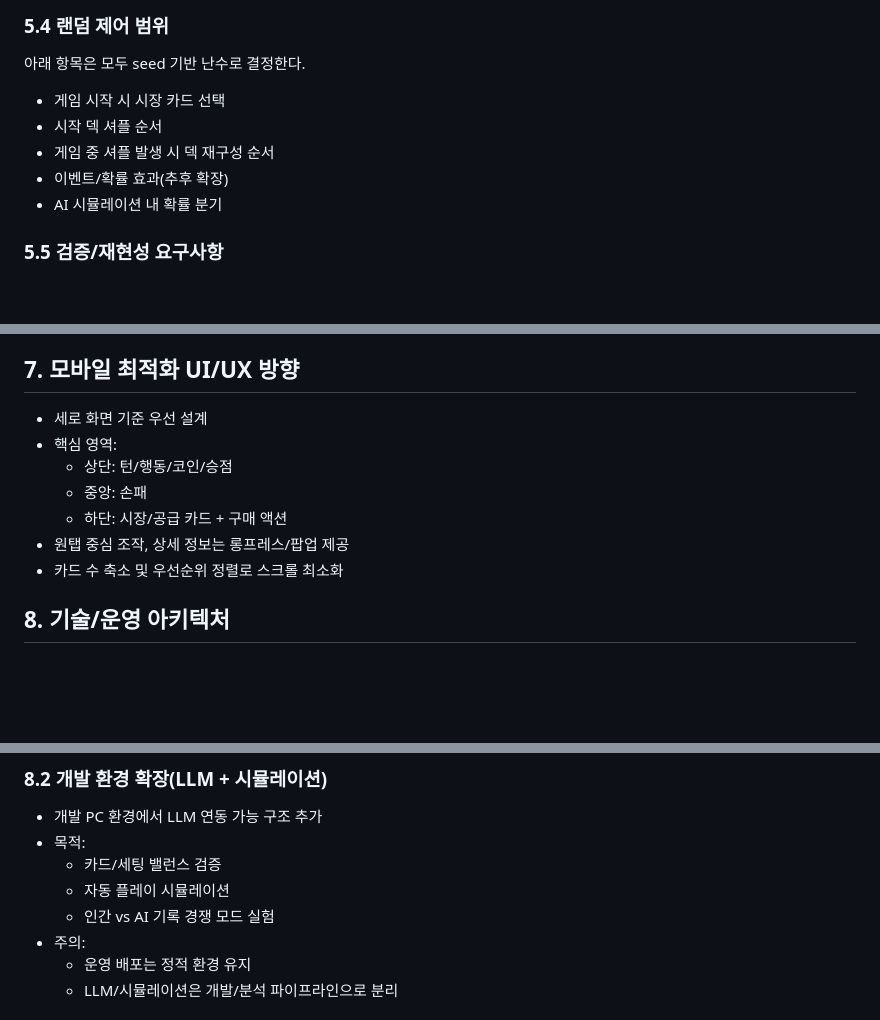
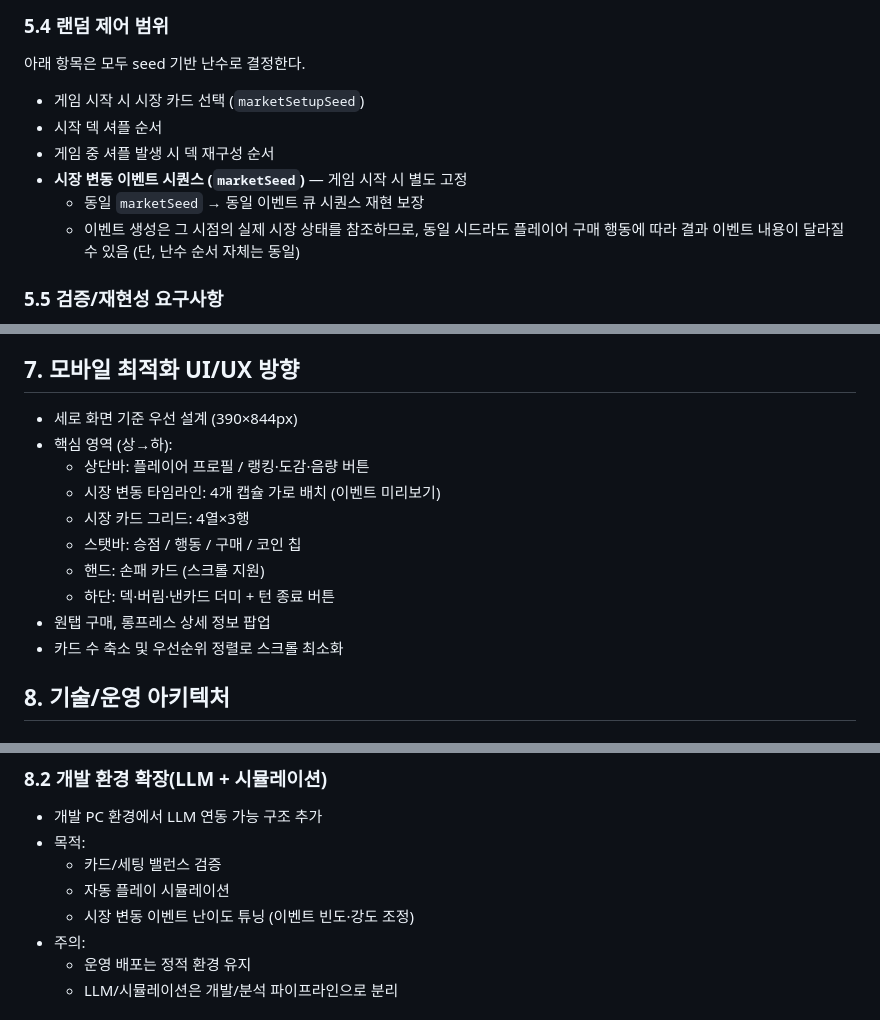
Before and after one commit to yangjin-krafton/Dominion-1-Day-Solo, a Markdown page: README.md, 3 parts joined by grey strips. GitHub-like rendering; blank space fills up the shorter version.

```diff
--- a/README.md
+++ b/README.md
@@ -84,11 +127,12 @@
 
 ### 5.4 랜덤 제어 범위
 아래 항목은 모두 seed 기반 난수로 결정한다.
-- 게임 시작 시 시장 카드 선택
+- 게임 시작 시 시장 카드 선택 (`marketSetupSeed`)
 - 시작 덱 셔플 순서
 - 게임 중 셔플 발생 시 덱 재구성 순서
-- 이벤트/확률 효과(추후 확장)
-- AI 시뮬레이션 내 확률 분기
+- **시장 변동 이벤트 시퀀스 (`marketSeed`)** — 게임 시작 시 별도 고정
+  - 동일 `marketSeed` → 동일 이벤트 큐 시퀀스 재현 보장
+  - 이벤트 생성은 그 시점의 실제 시장 상태를 참조하므로, 동일 시드라도 플레이어 구매 행동에 따라 결과 이벤트 내용이 달라질 수 있음 (단, 난수 순서 자체는 동일)
 
 ### 5.5 검증/재현성 요구사항
 - 동일 `게임 코드 + 동일 입력`이면 결과 로그가 항상 동일해야 한다.
@@ -139,12 +183,15 @@
 - 필요 시 운영자가 검수 후 GitHub 저장소에 수동 반영한다.
 
 ## 7. 모바일 최적화 UI/UX 방향
-- 세로 화면 기준 우선 설계
-- 핵심 영역:
-  - 상단: 턴/행동/코인/승점
-  - 중앙: 손패
-  - 하단: 시장/공급 카드 + 구매 액션
-- 원탭 중심 조작, 상세 정보는 롱프레스/팝업 제공
+- 세로 화면 기준 우선 설계 (390×844px)
+- 핵심 영역 (상→하):
+  - 상단바: 플레이어 프로필 / 랭킹·도감·음량 버튼
+  - 시장 변동 타임라인: 4개 캡슐 가로 배치 (이벤트 미리보기)
+  - 시장 카드 그리드: 4열×3행
+  - 스탯바: 승점 / 행동 / 구매 / 코인 칩
+  - 핸드: 손패 카드 (스크롤 지원)
+  - 하단: 덱·버림·낸카드 더미 + 턴 종료 버튼
+- 원탭 구매, 롱프레스 상세 정보 팝업
 - 카드 수 축소 및 우선순위 정렬로 스크롤 최소화
 
 ## 8. 기술/운영 아키텍처
@@ -157,7 +204,7 @@
 - 목적:
   - 카드/세팅 밸런스 검증
   - 자동 플레이 시뮬레이션
-  - 인간 vs AI 기록 경쟁 모드 실험
+  - 시장 변동 이벤트 난이도 튜닝 (이벤트 빈도·강도 조정)
 - 주의:
   - 운영 배포는 정적 환경 유지
   - LLM/시뮬레이션은 개발/분석 파이프라인으로 분리
```
Also changed, not shown: other parts of README.md (+49 -6 lines).
